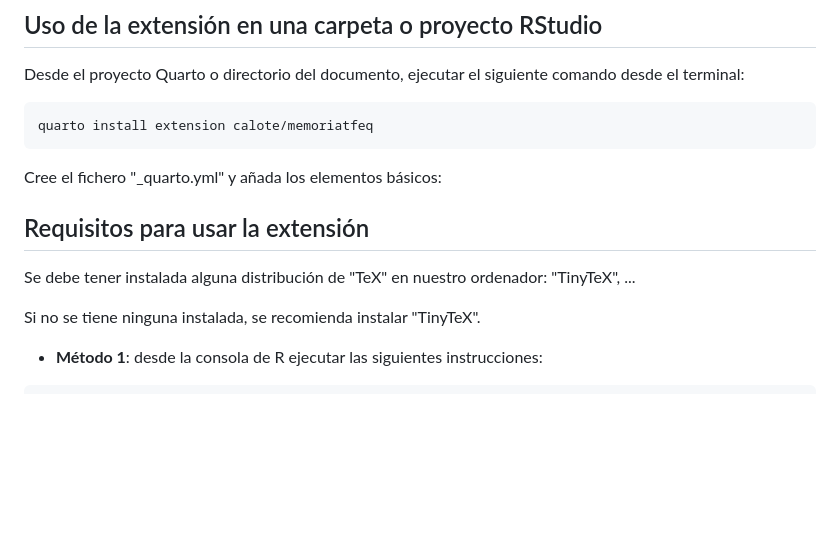
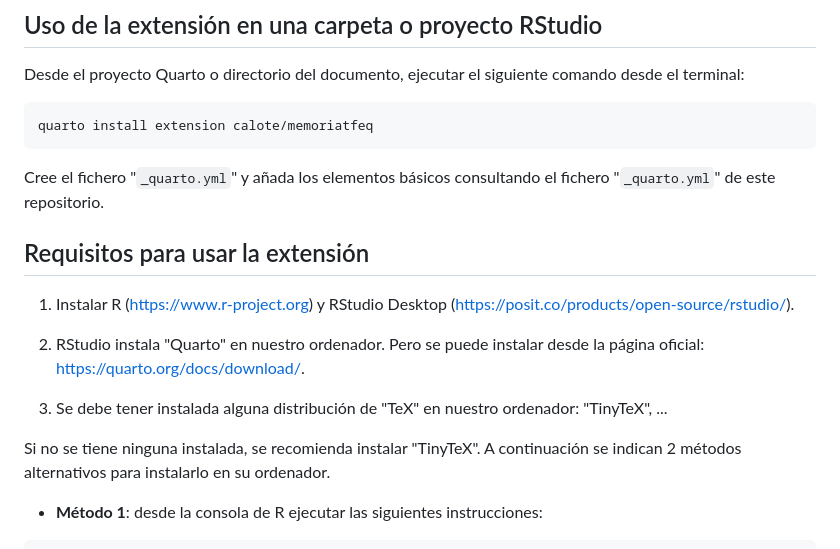
Before and after one commit to calote/MemoriaTFEqt, a Markdown page: README.md, the part around the change printed below. Drawn GitHub-style; blank space fills up the shorter version.

Commit message:
Mejoras en README.md

````diff
--- a/README.md
+++ b/README.md
@@ -29,16 +29,20 @@ Desde el proyecto Quarto o directorio del documento, ejecutar el siguiente coman
 quarto install extension calote/memoriatfeq
 ```
 
-Cree el fichero "_quarto.yml" y añada los elementos básicos:
+Cree el fichero "`_quarto.yml`" y añada los elementos básicos consultando el fichero "`_quarto.yml`" de este repositorio.
 
 
 
 
 ## Requisitos para usar la extensión
 
-Se debe tener instalada alguna distribución de "TeX" en nuestro ordenador: "TinyTeX", ...
+1. Instalar R (<https://www.r-project.org>) y RStudio Desktop (<https://posit.co/products/open-source/rstudio/>).
 
-Si no se tiene ninguna instalada, se recomienda instalar "TinyTeX".
+2. RStudio instala "Quarto" en nuestro ordenador. Pero se puede instalar desde la página oficial: <https://quarto.org/docs/download/>.
+
+3. Se debe tener instalada alguna distribución de "TeX" en nuestro ordenador: "TinyTeX", ...
+
+Si no se tiene ninguna instalada, se recomienda instalar "TinyTeX". A continuación se indican 2 métodos alternativos para instalarlo en su ordenador.
 
 - **Método 1**: desde la consola de R ejecutar las siguientes instrucciones:
 
````
Also changed, not shown: other parts of README.md (+1 -1 lines).
